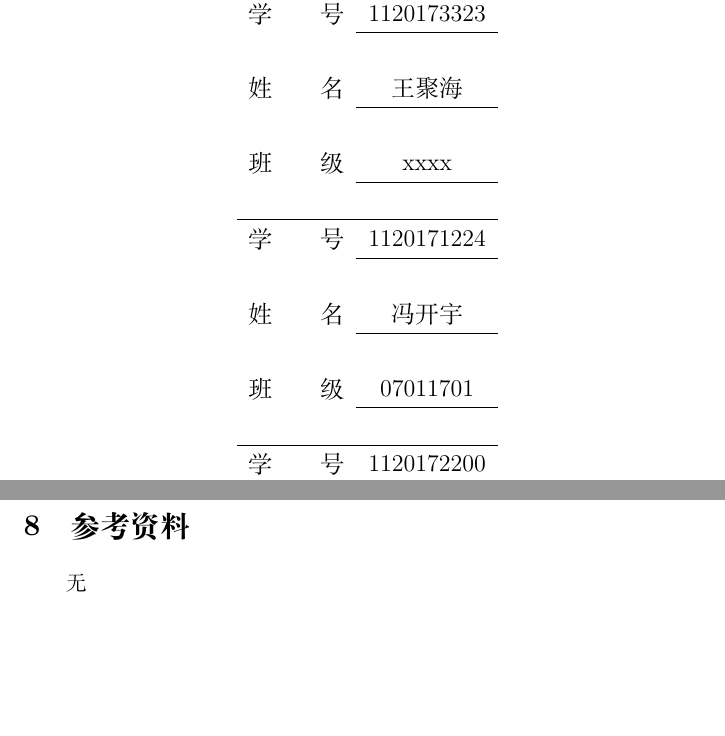
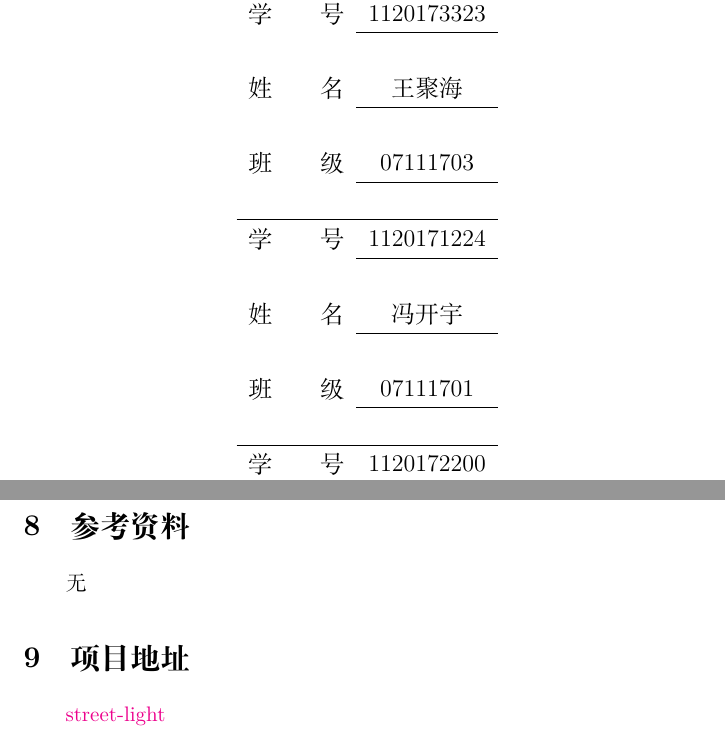
Before and after one commit to bit-logic-computer-design-2019/street-light, a LaTeX document (docs/report/writeup.tex): two parts of pages 1 and 5 of 5, joined at a grey line, cut so that both start at the same text, the shorter picture padded with empty space. Compiled offline with XeLaTeX.

Commit message:
finish report

```diff
--- a/docs/report/writeup.tex
+++ b/docs/report/writeup.tex
@@ -6,6 +6,7 @@
 \usepackage{tabu}
 \usepackage{booktabs}
 \usepackage{graphicx}
+\usepackage[colorlinks,linkcolor=blue]{hyperref}
 \usepackage{multirow}
 
 \begin{document}
@@ -29,14 +30,14 @@
 \cline{2-2}\\
 姓\qquad 名& 王聚海 \\
 \cline{2-2}\\
-班\qquad 级 & xxxx \\
+班\qquad 级 & 07111703 \\
 \cline{2-2}\\
 \hline
 学\qquad 号& 1120171224 \\
 \cline{2-2}\\
 姓\qquad 名& 冯开宇 \\
 \cline{2-2}\\
-班\qquad 级 & 07011701 \\
+班\qquad 级 & 07111701 \\
 \cline{2-2}\\
 \hline
 学\qquad 号& 1120172200 \\
@@ -204,4 +205,8 @@ $$Z = X1\oplus X2\oplus X3$$
 \section{参考资料}
 无
 
+\section{项目地址}
+
+\href{https://github.com/bit-logic-computer-design-2019/street-light}{street-light}
+
 \end{document}
```
Also changed, not shown: docs/report/writeup.tex (2 more changed lines), 1 other file.
